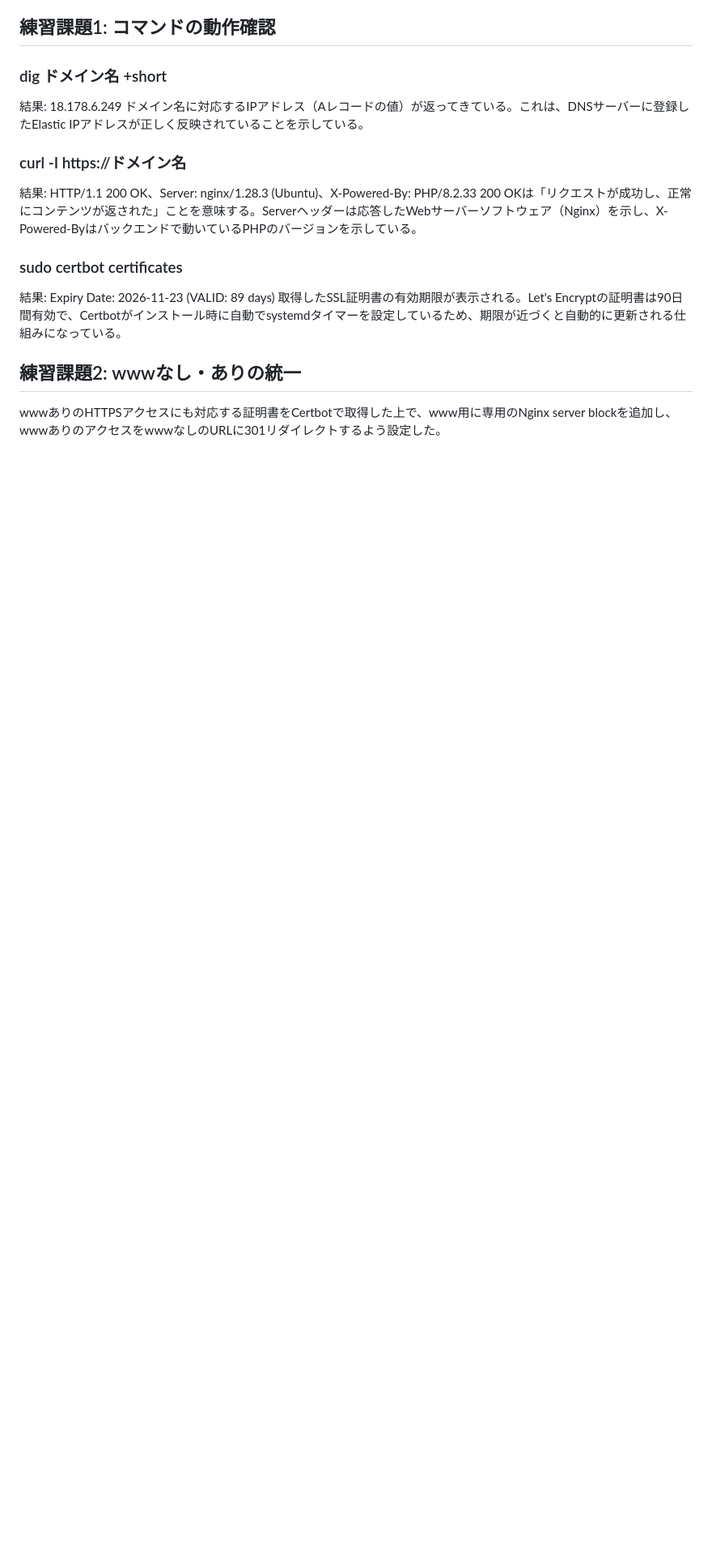
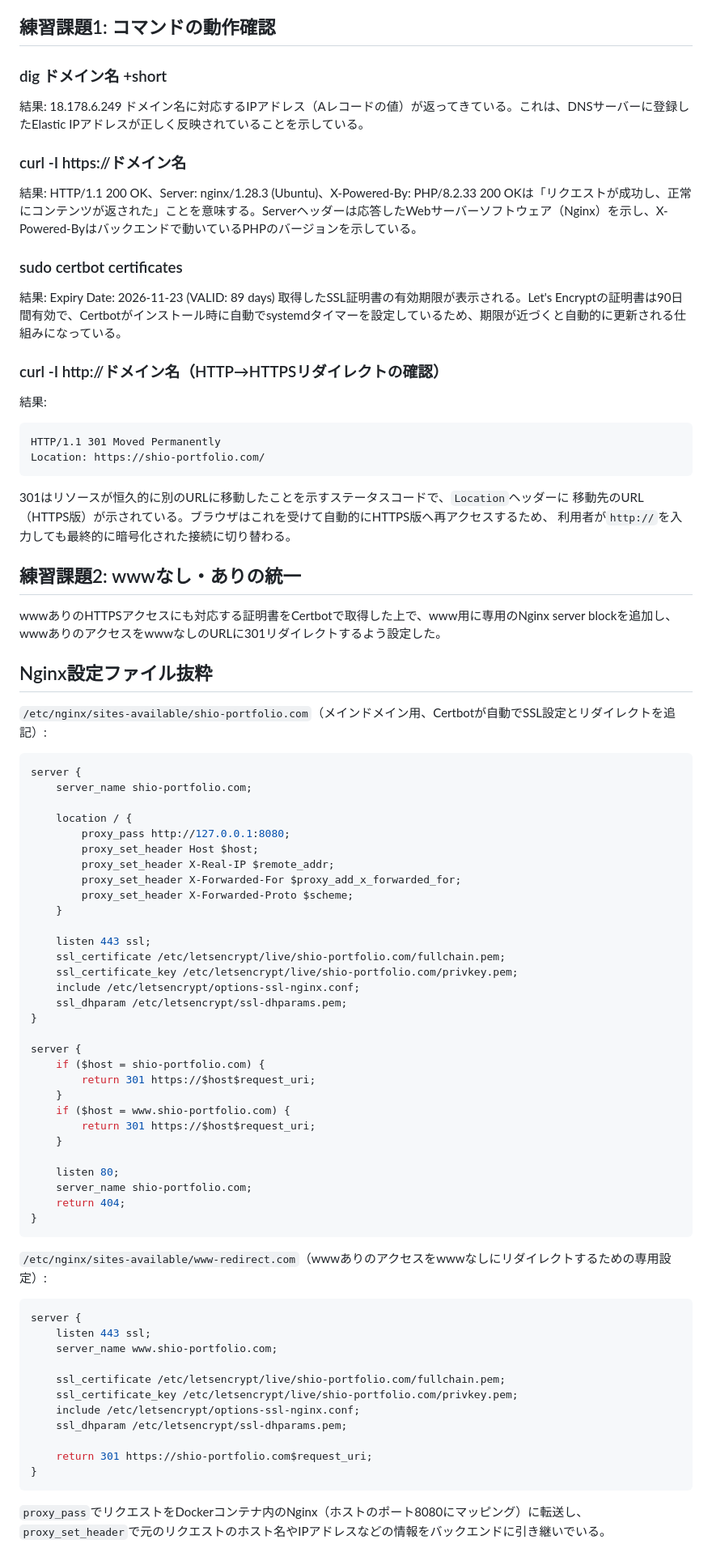
Before and after one commit to shio-0415/techmeets-month3, a Markdown page: week13/README.md, the part around the change. Shown at 81% size. GitHub-like rendering; blank space fills up the shorter version.

Commit message:
Add HTTP-to-HTTPS redirect check and Nginx config excerpts to README

````diff
--- a/week13/README.md
+++ b/week13/README.md
@@ -48,6 +48,72 @@ Week11でデプロイしたLaravelアプリ（EC2 + Docker Compose、`week10/基
 結果: Expiry Date: 2026-11-23 (VALID: 89 days)
 取得したSSL証明書の有効期限が表示される。Let's Encryptの証明書は90日間有効で、Certbotがインストール時に自動でsystemdタイマーを設定しているため、期限が近づくと自動的に更新される仕組みになっている。
 
+
+### curl -I http://ドメイン名（HTTP→HTTPSリダイレクトの確認）
+結果:
+```
+HTTP/1.1 301 Moved Permanently
+Location: https://shio-portfolio.com/
+```
+301はリソースが恒久的に別のURLに移動したことを示すステータスコードで、`Location`ヘッダーに
+移動先のURL（HTTPS版）が示されている。ブラウザはこれを受けて自動的にHTTPS版へ再アクセスするため、
+利用者が`http://`を入力しても最終的に暗号化された接続に切り替わる。
 ## 練習課題2: wwwなし・ありの統一
 
 wwwありのHTTPSアクセスにも対応する証明書をCertbotで取得した上で、www用に専用のNginx server blockを追加し、wwwありのアクセスをwwwなしのURLに301リダイレクトするよう設定した。
+
+## Nginx設定ファイル抜粋
+
+`/etc/nginx/sites-available/shio-portfolio.com`（メインドメイン用、Certbotが自動でSSL設定とリダイレクトを追記）:
+
+```nginx
+server {
+    server_name shio-portfolio.com;
+
+    location / {
+        proxy_pass http://127.0.0.1:8080;
+        proxy_set_header Host $host;
+        proxy_set_header X-Real-IP $remote_addr;
+        proxy_set_header X-Forwarded-For $proxy_add_x_forwarded_for;
+        proxy_set_header X-Forwarded-Proto $scheme;
+    }
+
+    listen 443 ssl;
+    ssl_certificate /etc/letsencrypt/live/shio-portfolio.com/fullchain.pem;
+    ssl_certificate_key /etc/letsencrypt/live/shio-portfolio.com/privkey.pem;
+    include /etc/letsencrypt/options-ssl-nginx.conf;
+    ssl_dhparam /etc/letsencrypt/ssl-dhparams.pem;
+}
+
+server {
+    if ($host = shio-portfolio.com) {
+        return 301 https://$host$request_uri;
+    }
+    if ($host = www.shio-portfolio.com) {
+        return 301 https://$host$request_uri;
+    }
+
+    listen 80;
+    server_name shio-portfolio.com;
+    return 404;
+}
+```
+
+`/etc/nginx/sites-available/www-redirect.com`（wwwありのアクセスをwwwなしにリダイレクトするための専用設定）:
+
+```nginx
+server {
+    listen 443 ssl;
+    server_name www.shio-portfolio.com;
+
+    ssl_certificate /etc/letsencrypt/live/shio-portfolio.com/fullchain.pem;
+    ssl_certificate_key /etc/letsencrypt/live/shio-portfolio.com/privkey.pem;
+    include /etc/letsencrypt/options-ssl-nginx.conf;
+    ssl_dhparam /etc/letsencrypt/ssl-dhparams.pem;
+
+    return 301 https://shio-portfolio.com$request_uri;
+}
+```
+
+`proxy_pass`でリクエストをDockerコンテナ内のNginx（ホストのポート8080にマッピング）に転送し、
+`proxy_set_header`で元のリクエストのホスト名やIPアドレスなどの情報をバックエンドに引き継いでいる。
````
